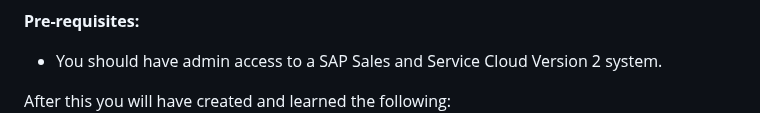
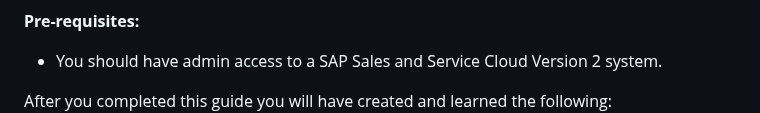
Before and after one commit to jens-limbach/SSv2-extensibility-workshop, a Markdown page: README.md, the part around the change. Drawn GitHub-style.

```diff
--- a/README.md
+++ b/README.md
@@ -20,7 +20,7 @@ If you prefer to watch a video instead of following the instructions below, I re
 **Pre-requisites:**
 - You should have admin access to a SAP Sales and Service Cloud Version 2 system.
 
-After this you will have created and learned the following:
+After you completed this guide you will have created and learned the following:
 <img src="images/YouLearn.png">
 
 ## Table of Contents
```
